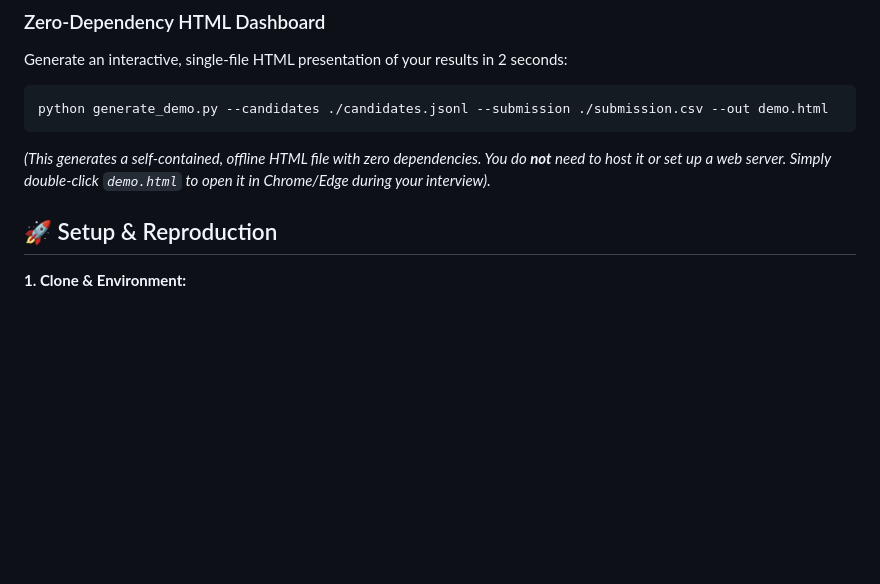
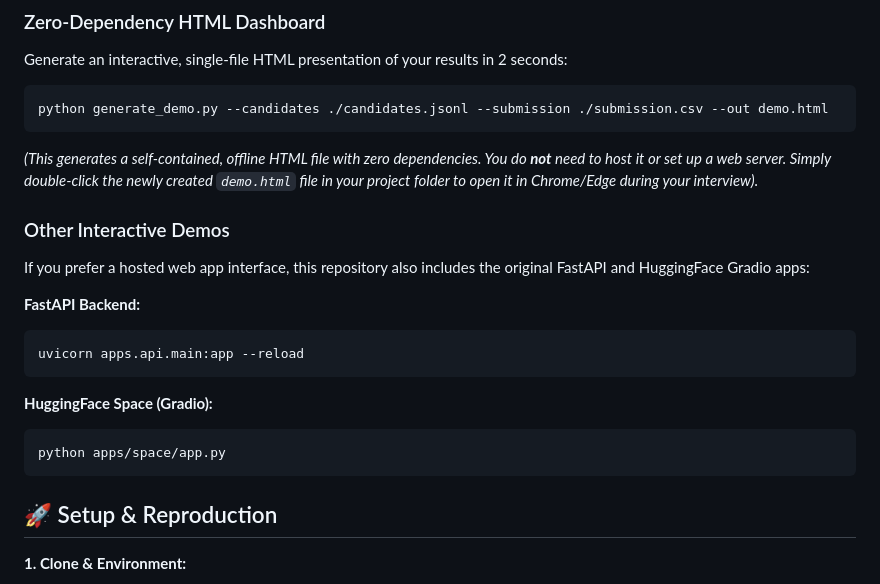
Before and after one commit to bansalbhunesh/redrob-hirefit-ranker, a Markdown page: README.md, the part around the change. Drawn GitHub-style; blank space fills up the shorter version.

Commit message:
docs: Restore FastAPI and HuggingFace demo links and clarify demo.html path

````diff
--- a/README.md
+++ b/README.md
@@ -67,7 +67,20 @@ Generate an interactive, single-file HTML presentation of your results in 2 seco
 ```bash
 python generate_demo.py --candidates ./candidates.jsonl --submission ./submission.csv --out demo.html
 ```
-*(This generates a self-contained, offline HTML file with zero dependencies. You do **not** need to host it or set up a web server. Simply double-click `demo.html` to open it in Chrome/Edge during your interview).*
+*(This generates a self-contained, offline HTML file with zero dependencies. You do **not** need to host it or set up a web server. Simply double-click the newly created `demo.html` file in your project folder to open it in Chrome/Edge during your interview).*
+
+### Other Interactive Demos
+If you prefer a hosted web app interface, this repository also includes the original FastAPI and HuggingFace Gradio apps:
+
+**FastAPI Backend:**
+```bash
+uvicorn apps.api.main:app --reload
+```
+
+**HuggingFace Space (Gradio):**
+```bash
+python apps/space/app.py
+```
 
 ## 🚀 Setup & Reproduction
 
````
